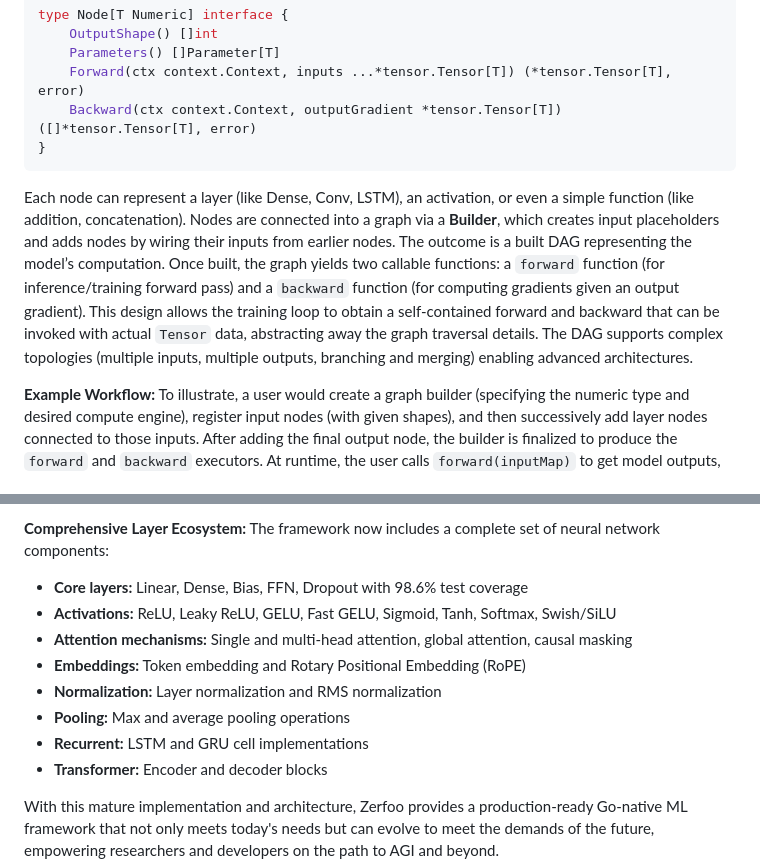
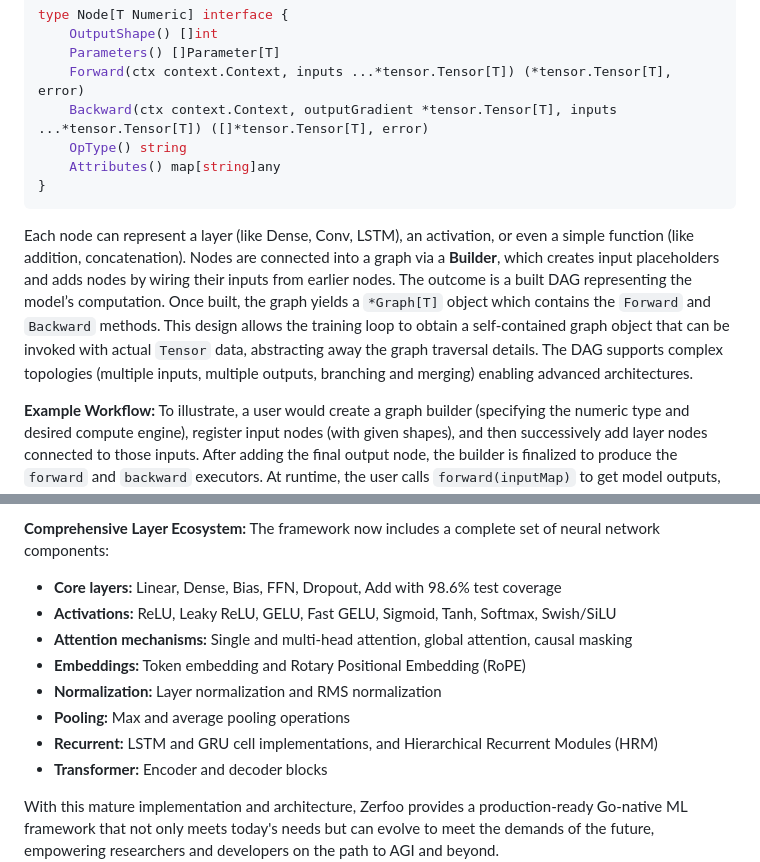
Before and after one commit to zerfoo/zerfoo, a Markdown page: docs/design.md, 2 parts joined by grey strips. GitHub-like rendering.

Commit message:
doc: update design

````diff
--- a/docs/design.md
+++ b/docs/design.md
@@ -154,11 +154,13 @@ type Node[T Numeric] interface {
     OutputShape() []int
     Parameters() []Parameter[T]
     Forward(ctx context.Context, inputs ...*tensor.Tensor[T]) (*tensor.Tensor[T], error)
-    Backward(ctx context.Context, outputGradient *tensor.Tensor[T]) ([]*tensor.Tensor[T], error)
+    Backward(ctx context.Context, outputGradient *tensor.Tensor[T], inputs ...*tensor.Tensor[T]) ([]*tensor.Tensor[T], error)
+    OpType() string
+    Attributes() map[string]any
 }
 ```
 
-Each node can represent a layer (like Dense, Conv, LSTM), an activation, or even a simple function (like addition, concatenation). Nodes are connected into a graph via a **Builder**, which creates input placeholders and adds nodes by wiring their inputs from earlier nodes. The outcome is a built DAG representing the model’s computation. Once built, the graph yields two callable functions: a `forward` function (for inference/training forward pass) and a `backward` function (for computing gradients given an output gradient). This design allows the training loop to obtain a self-contained forward and backward that can be invoked with actual `Tensor` data, abstracting away the graph traversal details. The DAG supports complex topologies (multiple inputs, multiple outputs, branching and merging) enabling advanced architectures.
+Each node can represent a layer (like Dense, Conv, LSTM), an activation, or even a simple function (like addition, concatenation). Nodes are connected into a graph via a **Builder**, which creates input placeholders and adds nodes by wiring their inputs from earlier nodes. The outcome is a built DAG representing the model’s computation. Once built, the graph yields a `*Graph[T]` object which contains the `Forward` and `Backward` methods. This design allows the training loop to obtain a self-contained graph object that can be invoked with actual `Tensor` data, abstracting away the graph traversal details. The DAG supports complex topologies (multiple inputs, multiple outputs, branching and merging) enabling advanced architectures.
 
 **Example Workflow:** To illustrate, a user would create a graph builder (specifying the numeric type and desired compute engine), register input nodes (with given shapes), and then successively add layer nodes connected to those inputs. After adding the final output node, the builder is finalized to produce the `forward` and `backward` executors. At runtime, the user calls `forward(inputMap)` to get model outputs, and during training, calls `backward(outputGrad, inputMap)` to get gradients for each input or parameter. An optimizer then uses those gradients to update parameters before the next iteration. This separation of concerns – graph construction vs. execution – makes it easy to define models declaratively and run them efficiently.
 
@@ -610,13 +612,13 @@ Zerfoo has achieved significant implementation milestones with excellent test co
 
 **Comprehensive Layer Ecosystem:**
 The framework now includes a complete set of neural network components:
-*   **Core layers:** Linear, Dense, Bias, FFN, Dropout with 98.6% test coverage
+*   **Core layers:** Linear, Dense, Bias, FFN, Dropout, Add with 98.6% test coverage
 *   **Activations:** ReLU, Leaky ReLU, GELU, Fast GELU, Sigmoid, Tanh, Softmax, Swish/SiLU
 *   **Attention mechanisms:** Single and multi-head attention, global attention, causal masking
 *   **Embeddings:** Token embedding and Rotary Positional Embedding (RoPE)
 *   **Normalization:** Layer normalization and RMS normalization
 *   **Pooling:** Max and average pooling operations
-*   **Recurrent:** LSTM and GRU cell implementations
+*   **Recurrent:** LSTM and GRU cell implementations, and Hierarchical Recurrent Modules (HRM)
 *   **Transformer:** Encoder and decoder blocks
 
 With this mature implementation and architecture, Zerfoo provides a production-ready Go-native ML framework that not only meets today's needs but can evolve to meet the demands of the future, empowering researchers and developers on the path to AGI and beyond.
````
